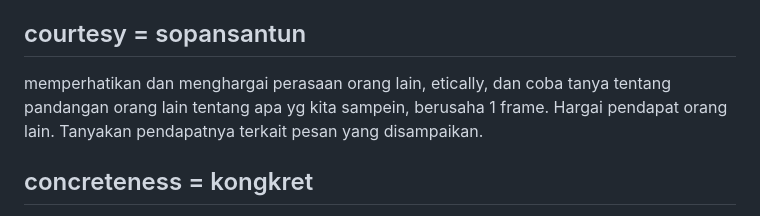
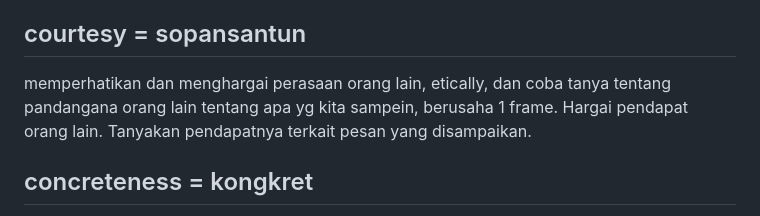
Before and after one commit to itsMallix/flutter_Amanda_Maulana, a Markdown page: 12_Professional Skill 1 - Communication Skill/summary.md, the part around one of its changes. GitHub-like rendering.

Commit message:
add docs summary

```diff
--- a/12_Professional Skill 1 - Communication Skill/summary.md
+++ b/12_Professional Skill 1 - Communication Skill/summary.md
@@ -41,7 +40,7 @@ the most appropriate person depending on the subject
 Ringkas, pointing, ga diulang2, direct message, ga muter2, ga belibet. Tidak bertele-tele. Langsung sampaikan inti pesan yang perlu diinformasikan, hindari kata-kata yang berulang dan tidak perlu.
 
 ## courtesy = sopansantun
-memperhatikan dan menghargai perasaan orang lain, etically, dan coba tanya tentang pandangan orang lain tentang apa yg kita sampein, berusaha 1 frame. Hargai pendapat orang lain. Tanyakan pendapatnya terkait pesan yang disampaikan.
+memperhatikan dan menghargai perasaan orang lain, etically, dan coba tanya tentang pandangana orang lain tentang apa yg kita sampein, berusaha 1 frame. Hargai pendapat orang lain. Tanyakan pendapatnya terkait pesan yang disampaikan.
 
 ## concreteness = kongkret
 hal2 yg subjektif dan relatif, punya indikator yg jelas, misalnya kata “baik”, “harus oke”, dll, dilampirkan data dan fakta, jangan asumsi. Sampaikan dengan konkrit dan spesifik, bukan sesuatu yang mengawang-awang dan malah menimbulkan banyak misinterpretasi.
```
Also changed, not shown: other parts of 12_Professional Skill 1 - Communication Skill/summary.md (+0 -1 lines).
